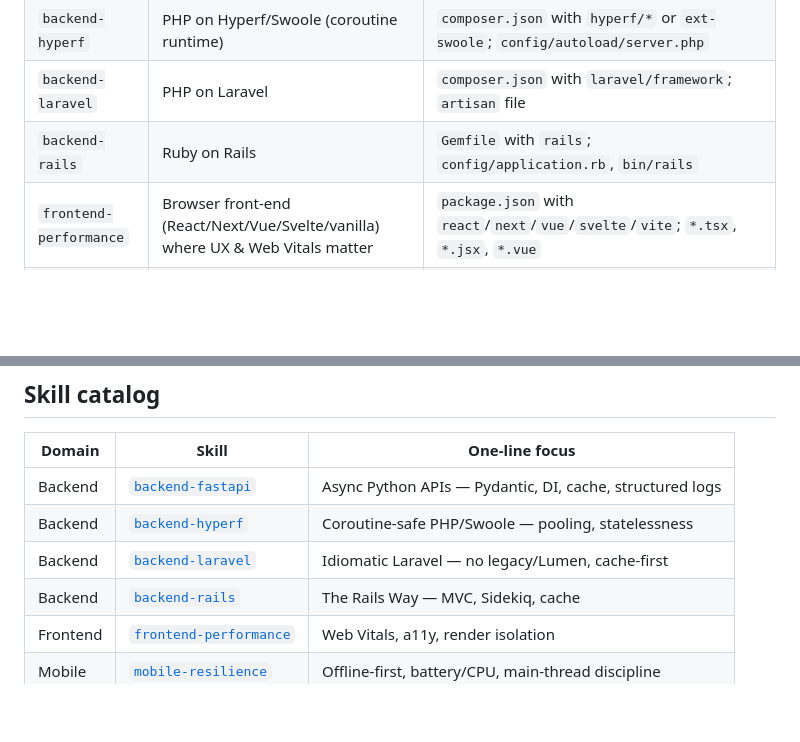
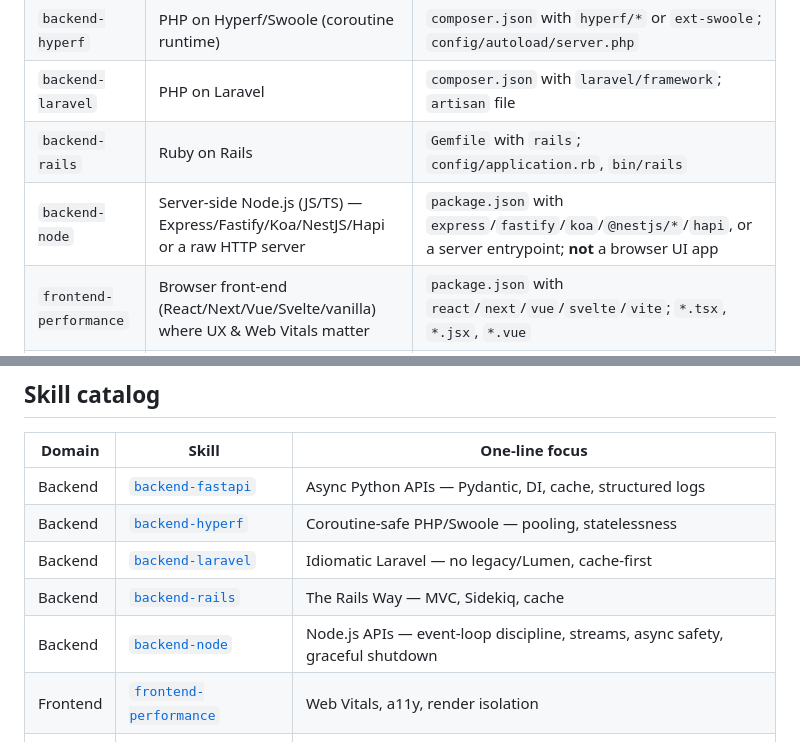
Before and after one commit to AlysonTrizotto/skills, a Markdown page: AGENTS.md, 2 parts joined by grey strips. Drawn GitHub-style; blank space fills up the shorter version.

```diff
--- a/AGENTS.md
+++ b/AGENTS.md
@@ -40,6 +40,7 @@ do not fabricate a persona.
 | `backend-hyperf` | PHP on Hyperf/Swoole (coroutine runtime) | `composer.json` with `hyperf/*` or `ext-swoole`; `config/autoload/server.php` |
 | `backend-laravel` | PHP on Laravel | `composer.json` with `laravel/framework`; `artisan` file |
 | `backend-rails` | Ruby on Rails | `Gemfile` with `rails`; `config/application.rb`, `bin/rails` |
+| `backend-node` | Server-side Node.js (JS/TS) — Express/Fastify/Koa/NestJS/Hapi or a raw HTTP server | `package.json` with `express`/`fastify`/`koa`/`@nestjs/*`/`hapi`, or a server entrypoint; **not** a browser UI app |
 | `frontend-performance` | Browser front-end (React/Next/Vue/Svelte/vanilla) where UX & Web Vitals matter | `package.json` with `react`/`next`/`vue`/`svelte`/`vite`; `*.tsx`, `*.jsx`, `*.vue` |
 | `mobile-resilience` | Native or cross-platform mobile | `pubspec.yaml` (Flutter); `android/` + `ios/`; `react-native` in `package.json`; `*.swift`, `*.kt` |
 | `devops-lean` | Infra, deployment, cost, or reliability work | `Dockerfile`, `docker-compose.yml`, `*.service`, `nginx.conf`, `.github/workflows/`, Terraform/Ansible — **or** the task is about deploy/cost/uptime |
@@ -90,6 +91,7 @@ These override generic model defaults and are non-negotiable across all skills:
 | Backend | [`backend-hyperf`](skills/backend-hyperf/SKILL.md) | Coroutine-safe PHP/Swoole — pooling, statelessness |
 | Backend | [`backend-laravel`](skills/backend-laravel/SKILL.md) | Idiomatic Laravel — no legacy/Lumen, cache-first |
 | Backend | [`backend-rails`](skills/backend-rails/SKILL.md) | The Rails Way — MVC, Sidekiq, cache |
+| Backend | [`backend-node`](skills/backend-node/SKILL.md) | Node.js APIs — event-loop discipline, streams, async safety, graceful shutdown |
 | Frontend | [`frontend-performance`](skills/frontend-performance/SKILL.md) | Web Vitals, a11y, render isolation |
 | Mobile | [`mobile-resilience`](skills/mobile-resilience/SKILL.md) | Offline-first, battery/CPU, main-thread discipline |
 | DevOps | [`devops-lean`](skills/devops-lean/SKILL.md) | SRE/FinOps — lean, immutable, cost-aware |
```
Also changed, not shown: skills/backend-node/SKILL.md (added, +196 -0 lines), 1 other file.
